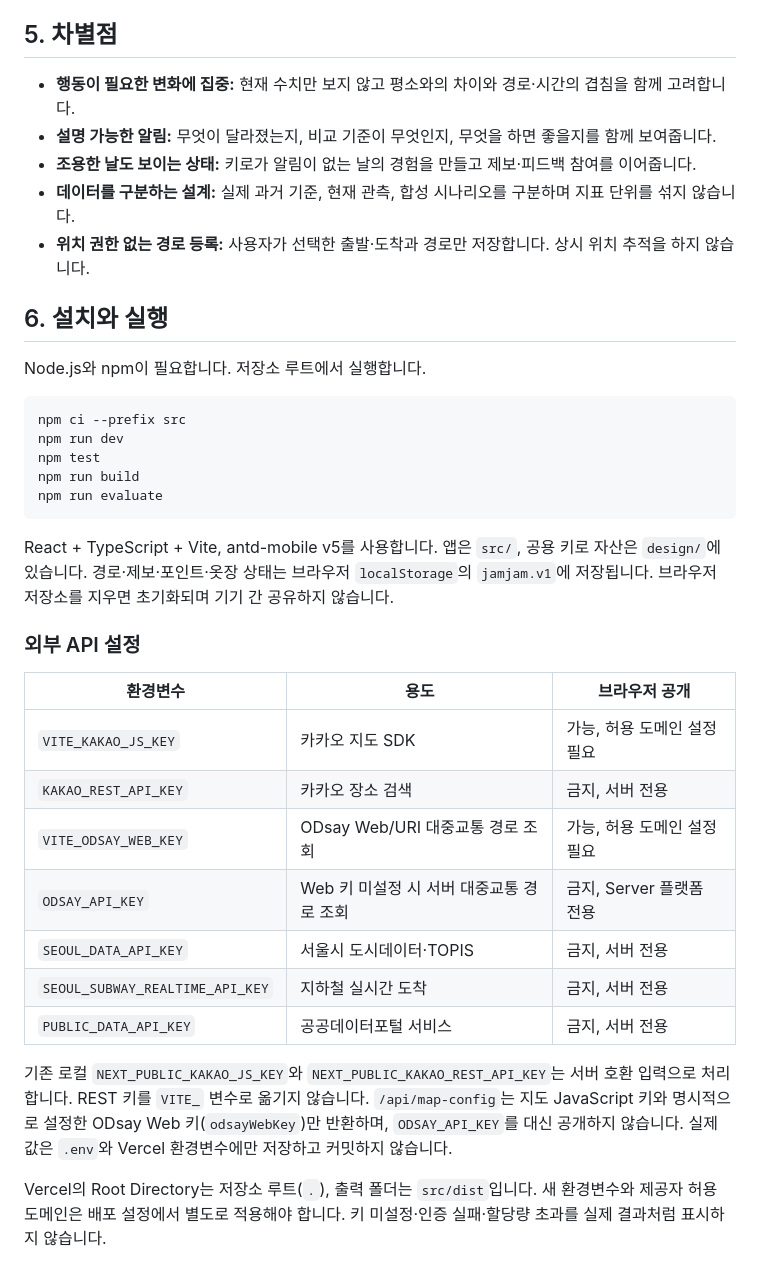
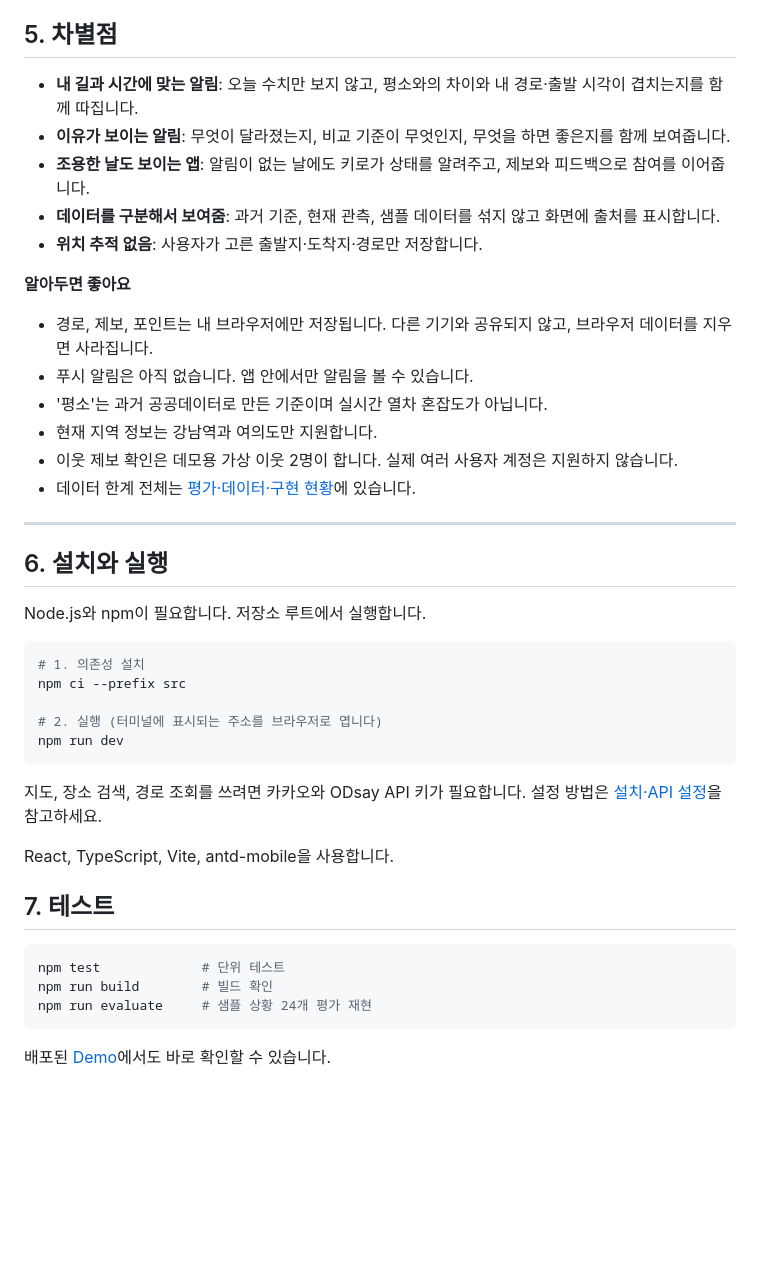
Before and after one commit to weeeeestern/kirothon-team-019, a Markdown page: README.md, the part around one of its changes. GitHub-like rendering; blank space fills up the shorter version.

````diff
--- a/README.md
+++ b/README.md
@@ -70,39 +84,45 @@
 
 ## 5. 차별점
 
-- **행동이 필요한 변화에 집중:** 현재 수치만 보지 않고 평소와의 차이와 경로·시간의 겹침을 함께 고려합니다.
-- **설명 가능한 알림:** 무엇이 달라졌는지, 비교 기준이 무엇인지, 무엇을 하면 좋을지를 함께 보여줍니다.
-- **조용한 날도 보이는 상태:** 키로가 알림이 없는 날의 경험을 만들고 제보·피드백 참여를 이어줍니다.
-- **데이터를 구분하는 설계:** 실제 과거 기준, 현재 관측, 합성 시나리오를 구분하며 지표 단위를 섞지 않습니다.
-- **위치 권한 없는 경로 등록:** 사용자가 선택한 출발·도착과 경로만 저장합니다. 상시 위치 추적을 하지 않습니다.
+- **내 길과 시간에 맞는 알림**: 오늘 수치만 보지 않고, 평소와의 차이와 내 경로·출발 시각이 겹치는지를 함께 따집니다.
+- **이유가 보이는 알림**: 무엇이 달라졌는지, 비교 기준이 무엇인지, 무엇을 하면 좋은지를 함께 보여줍니다.
+- **조용한 날도 보이는 앱**: 알림이 없는 날에도 키로가 상태를 알려주고, 제보와 피드백으로 참여를 이어줍니다.
+- **데이터를 구분해서 보여줌**: 과거 기준, 현재 관측, 샘플 데이터를 섞지 않고 화면에 출처를 표시합니다.
+- **위치 추적 없음**: 사용자가 고른 출발지·도착지·경로만 저장합니다.
+
+**알아두면 좋아요**
+- 경로, 제보, 포인트는 내 브라우저에만 저장됩니다. 다른 기기와 공유되지 않고, 브라우저 데이터를 지우면 사라집니다.
+- 푸시 알림은 아직 없습니다. 앱 안에서만 알림을 볼 수 있습니다.
+- '평소'는 과거 공공데이터로 만든 기준이며 실시간 열차 혼잡도가 아닙니다.
+- 현재 지역 정보는 강남역과 여의도만 지원합니다.
+- 이웃 제보 확인은 데모용 가상 이웃 2명이 합니다. 실제 여러 사용자 계정은 지원하지 않습니다.
+- 데이터 한계 전체는 [평가·데이터·구현 현황](docs/EVALUATION.md)에 있습니다.
+
+---
 
 ## 6. 설치와 실행
 
 Node.js와 npm이 필요합니다. 저장소 루트에서 실행합니다.
 
 ```bash
+# 1. 의존성 설치
 npm ci --prefix src
+
+# 2. 실행 (터미널에 표시되는 주소를 브라우저로 엽니다)
 npm run dev
-npm test
-npm run build
-npm run evaluate
 ```
 
-React + TypeScript + Vite, antd-mobile v5를 사용합니다. 앱은 `src/`, 공용 키로 자산은 `design/`에 있습니다. 경로·제보·포인트·옷장 상태는 브라우저 `localStorage`의 `jamjam.v1`에 저장됩니다. 브라우저 저장소를 지우면 초기화되며 기기 간 공유하지 않습니다.
+지도, 장소 검색, 경로 조회를 쓰려면 카카오와 ODsay API 키가 필요합니다. 설정 방법은 [설치·API 설정](docs/SETUP.md)을 참고하세요.
 
-### 외부 API 설정
+React, TypeScript, Vite, antd-mobile을 사용합니다.
 
-| 환경변수 | 용도 | 브라우저 공개 |
-|---|---|---|
-| `VITE_KAKAO_JS_KEY` | 카카오 지도 SDK | 가능, 허용 도메인 설정 필요 |
-| `KAKAO_REST_API_KEY` | 카카오 장소 검색 | 금지, 서버 전용 |
-| `VITE_ODSAY_WEB_KEY` | ODsay Web/URI 대중교통 경로 조회 | 가능, 허용 도메인 설정 필요 |
-| `ODSAY_API_KEY` | Web 키 미설정 시 서버 대중교통 경로 조회 | 금지, Server 플랫폼 전용 |
-| `SEOUL_DATA_API_KEY` | 서울시 도시데이터·TOPIS | 금지, 서버 전용 |
-| `SEOUL_SUBWAY_REALTIME_API_KEY` | 지하철 실시간 도착 | 금지, 서버 전용 |
-| `PUBLIC_DATA_API_KEY` | 공공데이터포털 서비스 | 금지, 서버 전용 |
+## 7. 테스트
 
-기존 로컬 `NEXT_PUBLIC_KAKAO_JS_KEY`와 `NEXT_PUBLIC_KAKAO_REST_API_KEY`는 서버 호환 입력으로 처리합니다. REST 키를 `VITE_` 변수로 옮기지 않습니다. `/api/map-config`는 지도 JavaScript 키와 명시적으로 설정한 ODsay Web 키(`odsayWebKey`)만 반환하며, `ODSAY_API_KEY`를 대신 공개하지 않습니다. 실제 값은 `.env`와 Vercel 환경변수에만 저장하고 커밋하지 않습니다.
+```bash
+npm test             # 단위 테스트
+npm run build        # 빌드 확인
+npm run evaluate     # 샘플 상황 24개 평가 재현
+```
 
-Vercel의 Root Directory는 저장소 루트(`.`), 출력 폴더는 `src/dist`입니다. 새 환경변수와 제공자 허용 도메인은 배포 설정에서 별도로 적용해야 합니다. 키 미설정·인증 실패·할당량 초과를 실제 결과처럼 표시하지 않습니다.
+배포된 [Demo](https://kirothon-team-019.vercel.app/)에서도 바로 확인할 수 있습니다.
 
````
Also changed, not shown: other parts of README.md (+65 -74 lines), docs/EVALUATION.md (added, +66 -0 lines), docs/SETUP.md (added, +44 -0 lines), docs/images/screen-alert.png (added), docs/images/screen-home.png (added), docs/images/screen-kiro.png (added), docs/images/screen-report.png (added).
